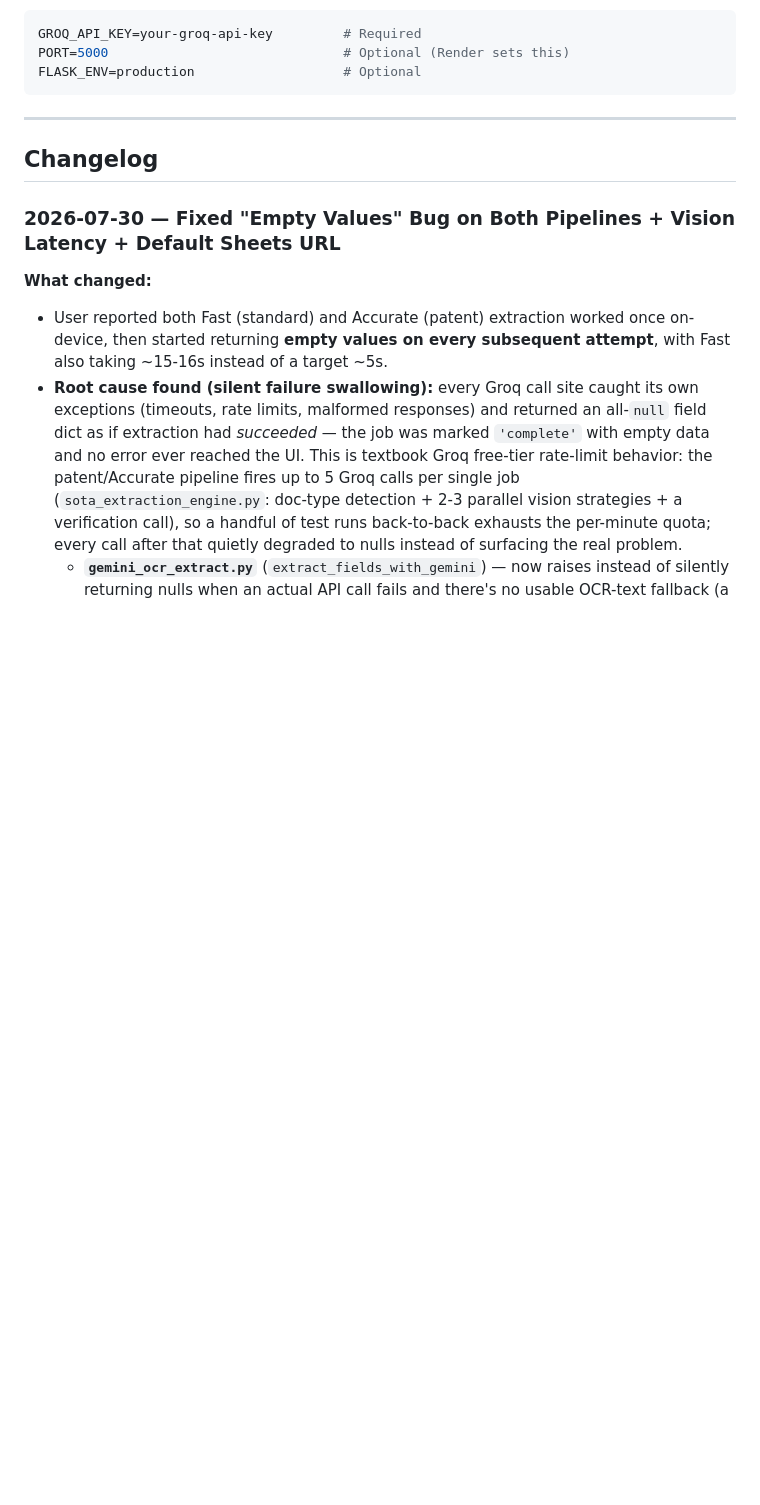
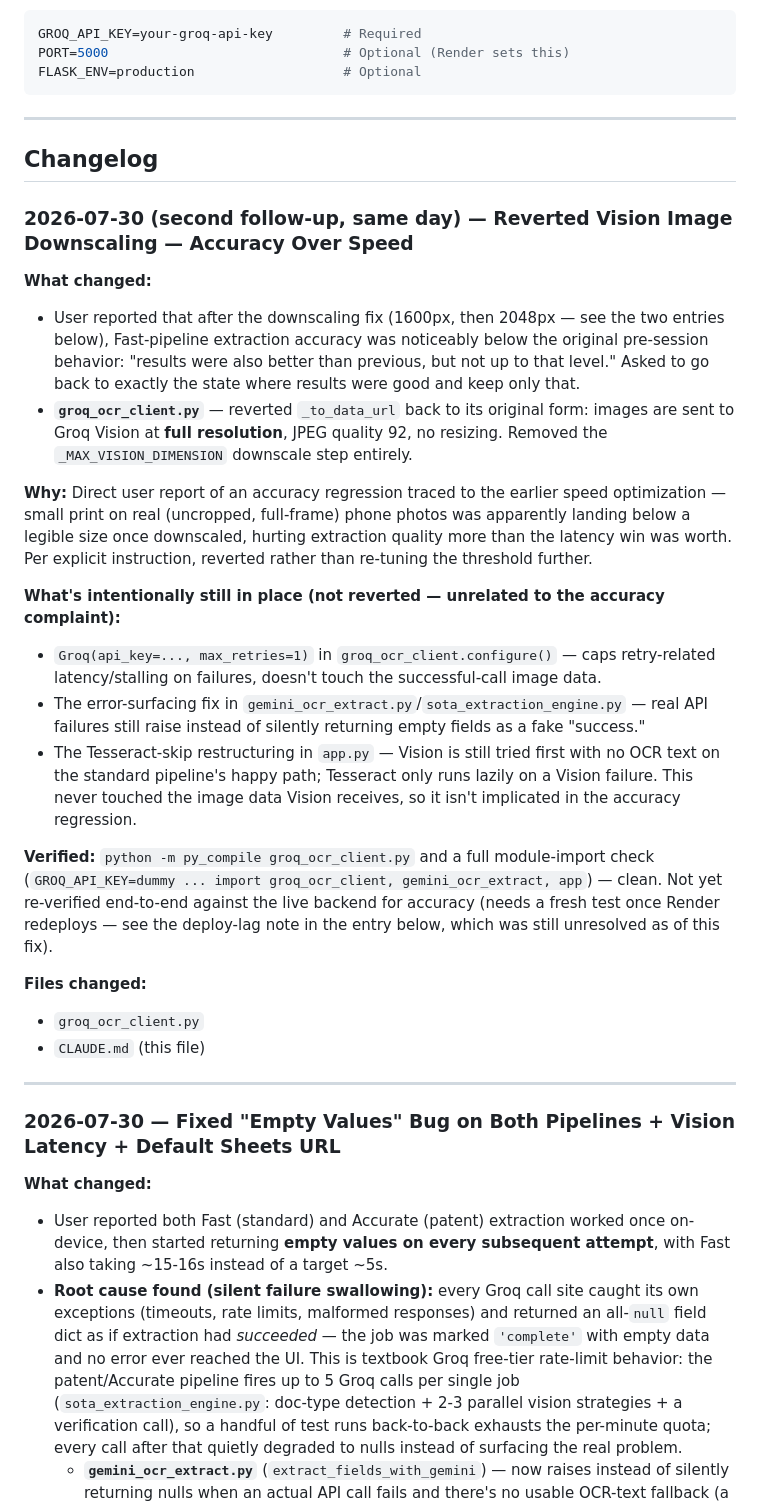
Before and after one commit to surajmeruva0786/FileTract, a Markdown page: CLAUDE.md, the part around the change. Drawn GitHub-style; blank space fills up the shorter version.

Commit message:
Document the Vision-downscale revert and what's still in place
Co-Authored-By: Claude Sonnet 5 <noreply@anthropic.com>

```diff
--- a/CLAUDE.md
+++ b/CLAUDE.md
@@ -58,6 +58,27 @@ FLASK_ENV=production                   # Optional
 ---
 
 ## Changelog
+
+### 2026-07-30 (second follow-up, same day) — Reverted Vision Image Downscaling — Accuracy Over Speed
+
+**What changed:**
+- User reported that after the downscaling fix (1600px, then 2048px — see the two entries below), Fast-pipeline extraction accuracy was noticeably below the original pre-session behavior: "results were also better than previous, but not up to that level." Asked to go back to exactly the state where results were good and keep only that.
+- **`groq_ocr_client.py`** — reverted `_to_data_url` back to its original form: images are sent to Groq Vision at **full resolution**, JPEG quality 92, no resizing. Removed the `_MAX_VISION_DIMENSION` downscale step entirely.
+
+**Why:** Direct user report of an accuracy regression traced to the earlier speed optimization — small print on real (uncropped, full-frame) phone photos was apparently landing below a legible size once downscaled, hurting extraction quality more than the latency win was worth. Per explicit instruction, reverted rather than re-tuning the threshold further.
+
+**What's intentionally still in place (not reverted — unrelated to the accuracy complaint):**
+- `Groq(api_key=..., max_retries=1)` in `groq_ocr_client.configure()` — caps retry-related latency/stalling on failures, doesn't touch the successful-call image data.
+- The error-surfacing fix in `gemini_ocr_extract.py`/`sota_extraction_engine.py` — real API failures still raise instead of silently returning empty fields as a fake "success."
+- The Tesseract-skip restructuring in `app.py` — Vision is still tried first with no OCR text on the standard pipeline's happy path; Tesseract only runs lazily on a Vision failure. This never touched the image data Vision receives, so it isn't implicated in the accuracy regression.
+
+**Verified:** `python -m py_compile groq_ocr_client.py` and a full module-import check (`GROQ_API_KEY=dummy ... import groq_ocr_client, gemini_ocr_extract, app`) — clean. Not yet re-verified end-to-end against the live backend for accuracy (needs a fresh test once Render redeploys — see the deploy-lag note in the entry below, which was still unresolved as of this fix).
+
+**Files changed:**
+- `groq_ocr_client.py`
+- `CLAUDE.md` (this file)
+
+---
 
 ### 2026-07-30 — Fixed "Empty Values" Bug on Both Pipelines + Vision Latency + Default Sheets URL
 
```
